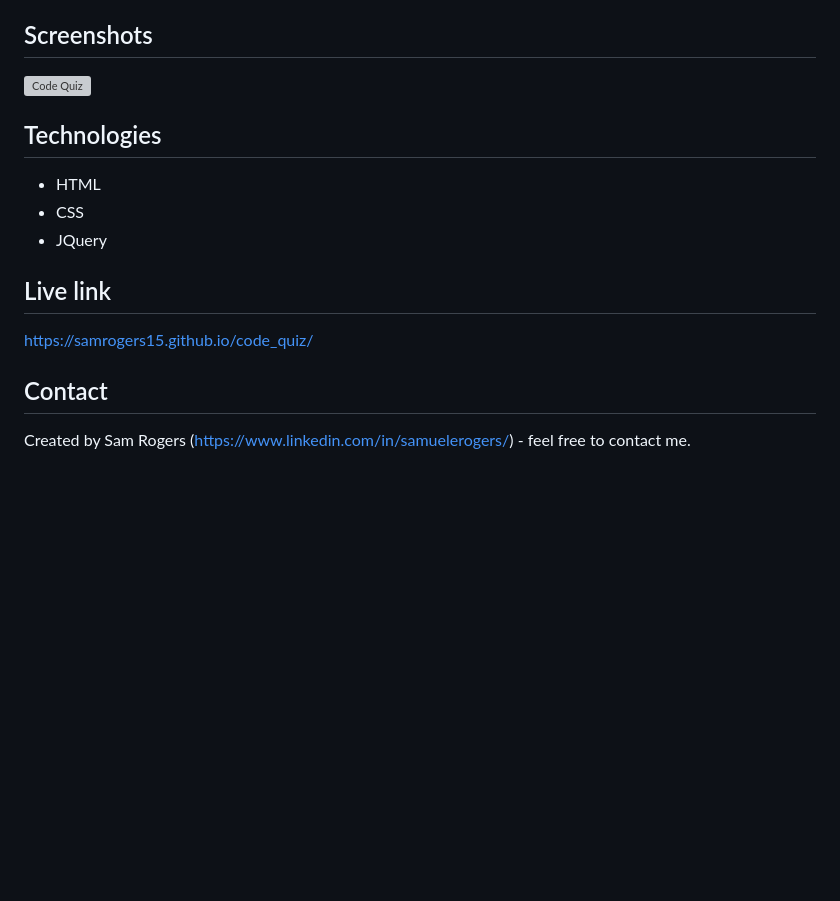
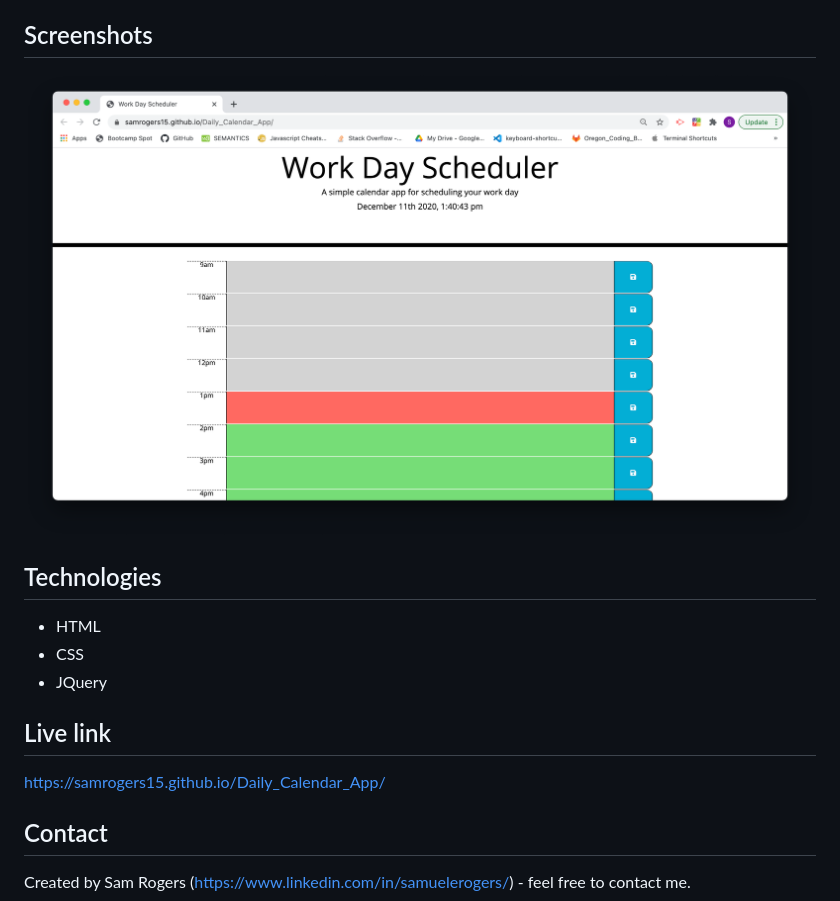
Before and after one commit to samrogers15/Daily_Calendar_App, a Markdown page: README.md, the part around the change. Rendered like a GitHub page; pictures changed too: Assets/daily_calendar_app.png (added); blank space fills up the shorter version; grey boxes are pictures that could not be loaded.

Commit message:
Committing changes to source code and ReadMe updates

```diff
--- a/README.md
+++ b/README.md
@@ -12,7 +12,7 @@
 This program was created with jQuery and uses an html page and a CSS style sheet. The program stores information in local storage and appends information that is stored in local storage when the calendar is refreshed. Additionally, the program uses the Moment.js library to work with dates and times.
 
 ## Screenshots
-![Code Quiz](./assets/code_quiz_screenshot.png)
+![Daily Calendar App](./Assets/daily_calendar_app.png)
 
 ## Technologies
 * HTML
@@ -20,7 +20,7 @@ This program was created with jQuery and uses an html page and a CSS style sheet
 * JQuery
 
 ## Live link
-https://samrogers15.github.io/code_quiz/
+https://samrogers15.github.io/Daily_Calendar_App/
 
 ## Contact
 Created by Sam Rogers (https://www.linkedin.com/in/samuelerogers/) - feel free to contact me.
```
Also changed, not shown: Assets/05-third-party-apis-homework-demo.gif (deleted).
